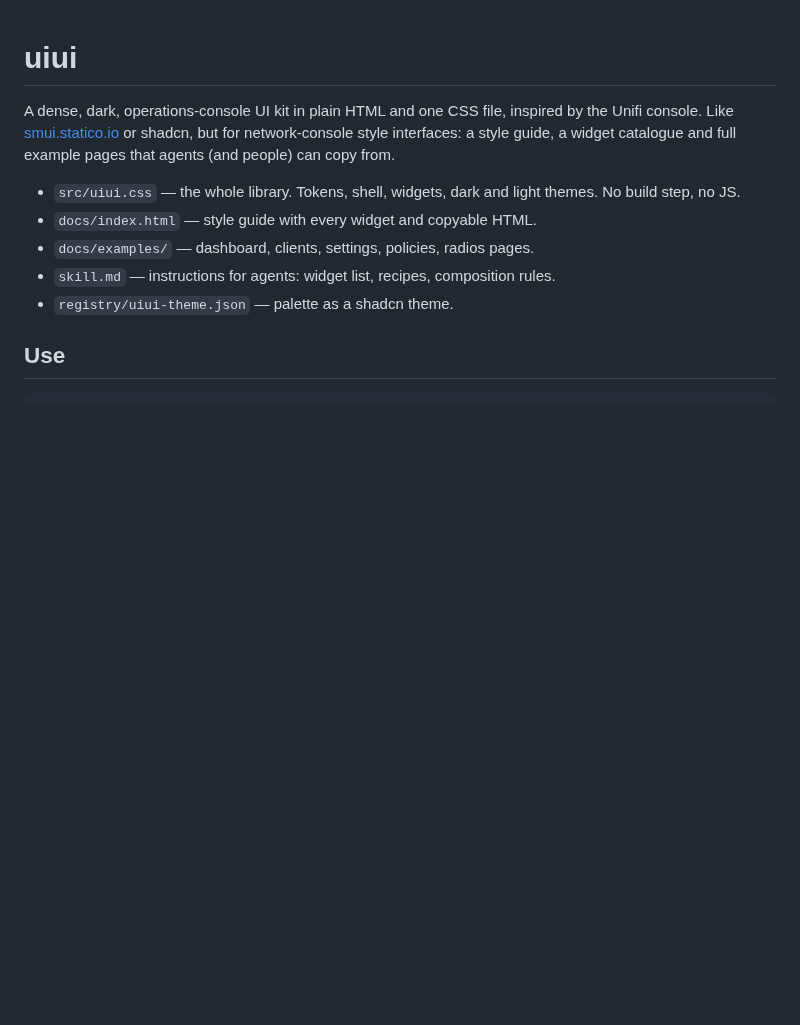
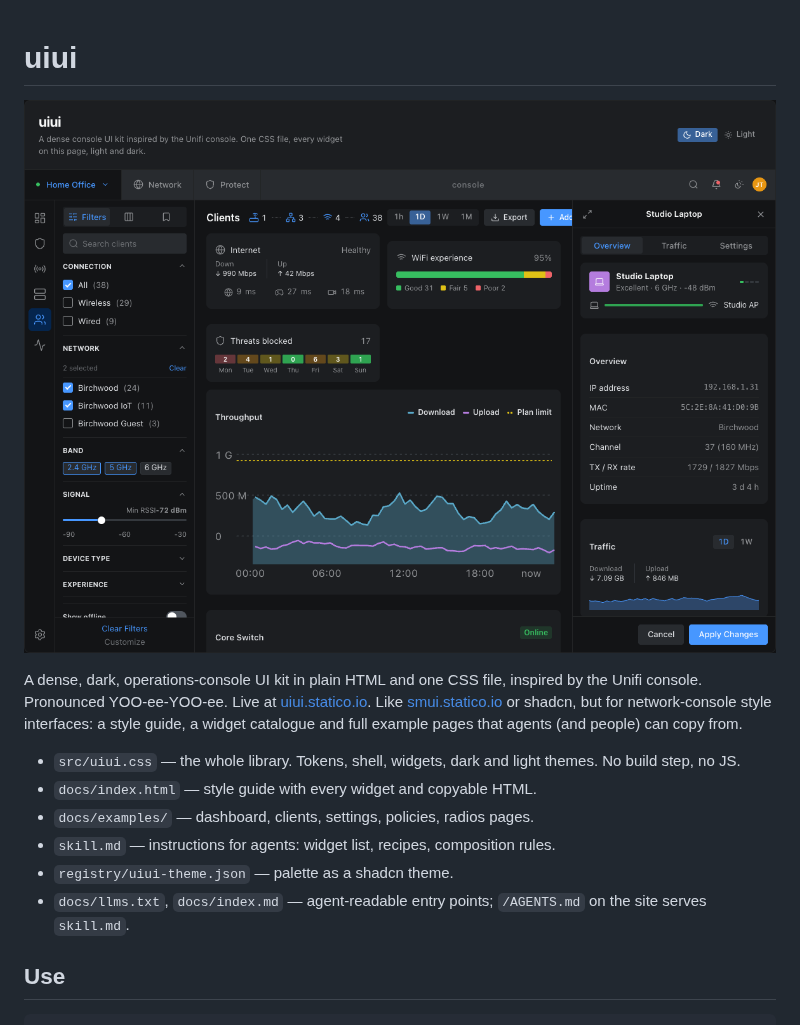
Before and after one commit to statico/uiui, a Markdown page: README.md, the part around the change. Rendered like a GitHub page; pictures changed too: docs/assets/demo.png (added); blank space fills up the shorter version.

```diff
--- a/README.md
+++ b/README.md
@@ -1,6 +1,8 @@
 # uiui
 
-A dense, dark, operations-console UI kit in plain HTML and one CSS file, inspired by the Unifi console.
+[![The uiui demo: a network console with filter sidebar, client table, throughput chart and detail drawer](docs/assets/demo.png)](https://uiui.statico.io)
+
+A dense, dark, operations-console UI kit in plain HTML and one CSS file, inspired by the Unifi console. Pronounced YOO-ee-YOO-ee. Live at [uiui.statico.io](https://uiui.statico.io).
 Like [smui.statico.io](https://smui.statico.io) or shadcn, but for network-console style interfaces: a style guide, a widget catalogue and full example pages that agents (and people) can copy from.
 
 - `src/uiui.css` — the whole library. Tokens, shell, widgets, dark and light themes. No build step, no JS.
@@ -8,6 +10,7 @@ Like [smui.statico.io](https://smui.statico.io) or shadcn, but for network-conso
 - `docs/examples/` — dashboard, clients, settings, policies, radios pages.
 - `skill.md` — instructions for agents: widget list, recipes, composition rules.
 - `registry/uiui-theme.json` — palette as a shadcn theme.
+- `docs/llms.txt`, `docs/index.md` — agent-readable entry points; `/AGENTS.md` on the site serves `skill.md`.
 
 ## Use
 
```
Also changed, not shown: docs/index.md (added, +198 -0 lines), docs/sitemap.md (added, +19 -0 lines), skill.md (+2 -2 lines), docs/assets/og.png (added), 9 other files.
